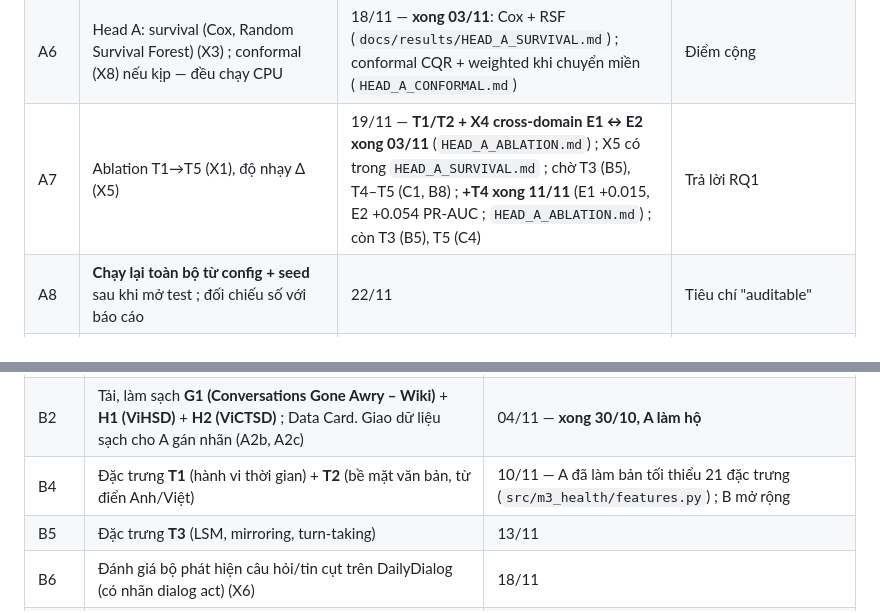
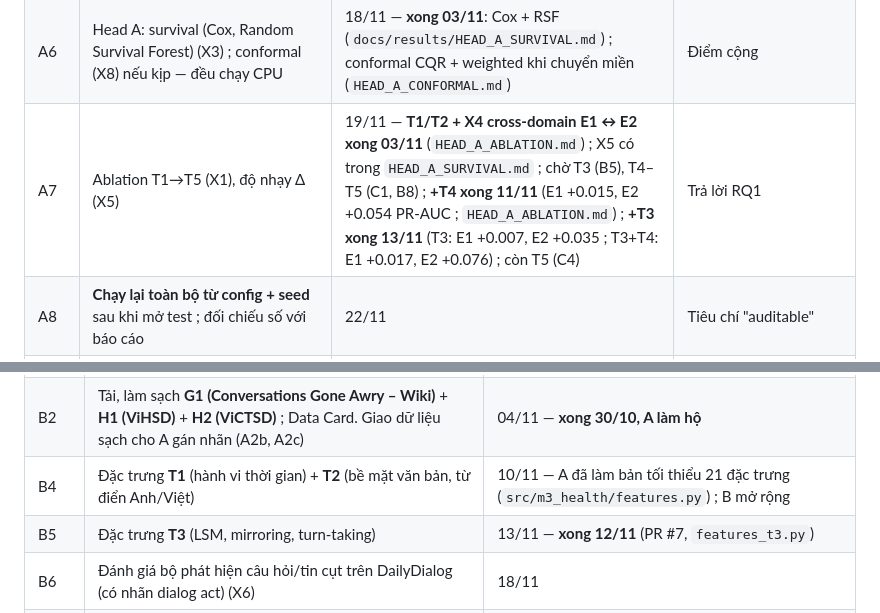
Before and after one commit to namgau/FriendWithPTIT, a Markdown page: docs/02_PHAN_CONG.md, 2 parts joined by grey strips. Rendered like a GitHub page.

```diff
--- a/docs/02_PHAN_CONG.md
+++ b/docs/02_PHAN_CONG.md
@@ -51,7 +51,7 @@
 | A5 | Head A: baseline (đa số, rule gốc, `time_since_last`) + LR + LightGBM ; 5 phương án mất cân bằng (X2) ; calibration + τ1/τ2 | 13/11 — **bản đầu xong 31/10** (`src/m3_health/run_head_a.py`, kết quả `docs/results/HEAD_A_CV.md`) | Kết quả chính của bài |
 | A5b | **Imbalance trên H2 (UIT-ViCTSD)** — phần **chạy CPU**: 5 phương án none / class_weight / under / over / SMOTE với TF-IDF + LR và với embedding đã cache (do B tính) + LR ; tổng hợp cùng kết quả GPU của B (B10) ; chọn **τ_B theo FPR** cho Head B | 18/11 — **phần TF-IDF xong 02/11, phần embedding BGE-M3 + LR xong 11/11** (`docs/results/IMBALANCE_B.md`) ; chờ kết quả GPU (B10) | Under/oversampling, SMOTE là nội dung thầy nhấn mạnh → A thiết kế & kết luận thống nhất cho cả 2 head |
 | A6 | Head A: survival (Cox, Random Survival Forest) (X3) ; conformal (X8) nếu kịp — đều chạy CPU | 18/11 — **xong 03/11**: Cox + RSF (`docs/results/HEAD_A_SURVIVAL.md`) ; conformal CQR + weighted khi chuyển miền (`HEAD_A_CONFORMAL.md`) | Điểm cộng |
-| A7 | Ablation T1→T5 (X1), độ nhạy Δ (X5) | 19/11 — **T1/T2 + X4 cross-domain E1 ↔ E2 xong 03/11** (`HEAD_A_ABLATION.md`) ; X5 có trong `HEAD_A_SURVIVAL.md` ; chờ T3 (B5), T4–T5 (C1, B8) ; **+T4 xong 11/11** (E1 +0.015, E2 +0.054 PR-AUC ; `HEAD_A_ABLATION.md`) ; còn T3 (B5), T5 (C4) | Trả lời RQ1 |
+| A7 | Ablation T1→T5 (X1), độ nhạy Δ (X5) | 19/11 — **T1/T2 + X4 cross-domain E1 ↔ E2 xong 03/11** (`HEAD_A_ABLATION.md`) ; X5 có trong `HEAD_A_SURVIVAL.md` ; chờ T3 (B5), T4–T5 (C1, B8) ; **+T4 xong 11/11** (E1 +0.015, E2 +0.054 PR-AUC ; `HEAD_A_ABLATION.md`) ; **+T3 xong 13/11** (T3: E1 +0.007, E2 +0.035 ; T3+T4: E1 +0.017, E2 +0.076) ; còn T5 (C4) | Trả lời RQ1 |
 | A8 | **Chạy lại toàn bộ từ config + seed** sau khi mở test ; đối chiếu số với báo cáo | 22/11 | Tiêu chí "auditable" |
 | A9 | Phân tích lỗi cả 2 head (`06_*` §5b) + **Practical limits** (`06_*` §6) | 25/11 — **bản trên OOF train xong 04/11** (`docs/results/ERROR_ANALYSIS.md`) ; chạy lại trên test sau 20/11 ; còn E5 (sửa lỗi + so trước/sau) | Thầy yêu cầu phân tích lỗi & điểm yếu |
 | A10 | **Ghép báo cáo cuối** theo mẫu `01_*` §4 + checklist §5 ; slide | nháp 27/11 ; bản cuối 29/11 — **khung + số CV/OOF train viết 06/11** (`docs/08_BAO_CAO_M3.md`), ô `[TEST 20/11]` / `[CHỜ …]` điền dần | Một người chịu trách nhiệm tổng thể |
@@ -65,7 +65,7 @@
 | B1 | Tải, kiểm tra, parse **E1 Ubuntu + E2 Twitter CSKH** ; Data Card (N, đơn vị độc lập, prevalence, license, sha256) | 02/11 — **xong 30/10, A làm hộ** (`src/data/prepare.py`, `docs/data_cards/`) |
 | B2 | Tải, làm sạch **G1 (Conversations Gone Awry – Wiki)** + **H1 (ViHSD)** + **H2 (ViCTSD)** ; Data Card. Giao dữ liệu sạch cho A gán nhãn (A2b, A2c) | 04/11 — **xong 30/10, A làm hộ** |
 | B4 | Đặc trưng **T1** (hành vi thời gian) + **T2** (bề mặt văn bản, từ điển Anh/Việt) | 10/11 — A đã làm bản tối thiểu 21 đặc trưng (`src/m3_health/features.py`) ; B mở rộng |
-| B5 | Đặc trưng **T3** (LSM, mirroring, turn-taking) | 13/11 |
+| B5 | Đặc trưng **T3** (LSM, mirroring, turn-taking) | 13/11 — **xong 12/11** (PR #7, `features_t3.py`) |
 | B6 | Đánh giá bộ phát hiện câu hỏi/tin cụt trên DailyDialog (có nhãn dialog act) (X6) | 18/11 |
 | B8 | **[GPU]** Tính & **cache embedding** (mô hình C1 chọn) cho mọi tin nhắn của E1, E2, G1, H1, H2 → file `.npy` dùng chung (C cho T4/T5, A cho imbalance) ; ghi thời gian chạy, phần cứng. **Cách làm (A chốt 06/11):** (1) `python -m src.m3_health.embed_ids` → `data/processed/<ID>/embed_conversation_ids.txt` ; **chỉ embed tin của các hội thoại trong file này** (E1 2,35 / 9,15 triệu tin ; E2 0,62 / 2,36 triệu ; G1, H1, H2 lấy hết) — file đã gộp train + test, không nhãn, không cần mở `data/locked/`. (2) Encoder: `make_encoder()` + `encode_to_memmap()` trong `src/m3_health/embeddings.py` của C (đọc `configs/embedding.yaml`: BGE-M3 revision đã pin, fp16, `max_length` 256, dense, chuẩn hóa L2). (3) Lưu `data/processed/<ID>/emb_bge-m3.npy` (float16, mỗi dòng 1 tin) + `emb_bge-m3_index.parquet` (`conversation_id, turn_idx` đúng thứ tự dòng) — đúng tên này thì `run_ablation_a` tự thêm T4 (`src/m3_health/embedding_cache.py`). (4) Ghi 1 dòng ledger: GPU, thời gian chạy, số tin. **Không** commit `.npy` | 09/11 — **xong 10/11** (Modal, GPU T4 ; A review PR #5 10/11: 91 test pass, số tin khớp `embed_ids`, ledger trỏ commit `3ecf61e`) ; **còn: chuyển cache cho A, C** (Drive). E1 2.348.495; E2 624.065; G1 26.188; H1 33.400; H2 10.000 tin. GPU T4, 5 dòng ledger; hướng dẫn `docs/B8_EMBEDDING_CACHE.md`. |
 | B9 | **[GPU]** **TabPFN v2** cho Head A (X7) — nhận từ A ; so với LightGBM của A theo kích thước train ; dùng split/khung đánh giá của A | 18/11 |
```
Also changed, not shown: docs/08_BAO_CAO_M3.md (+5 -4 lines), docs/results/HEAD_A_ABLATION.md (+4 -3 lines), docs/figures/headA_ablation.png, 1 other file.
